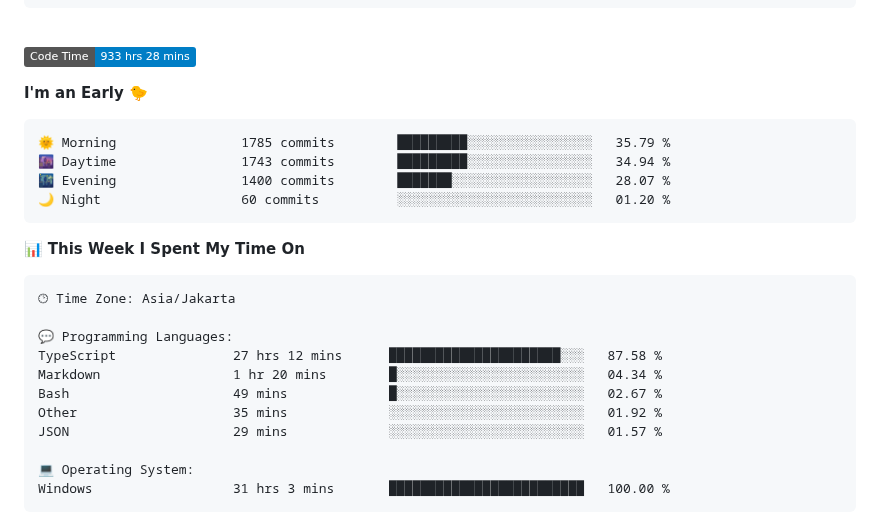
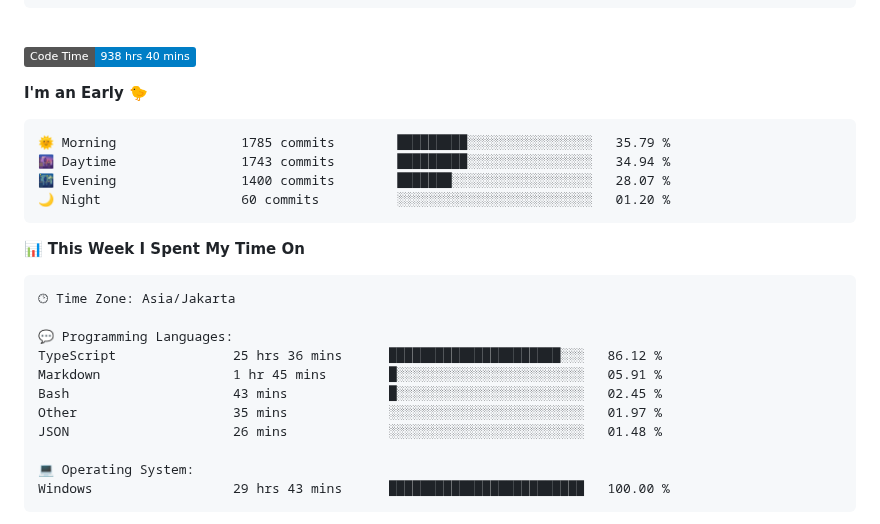
Before and after one commit to Ikram-Maulana/Ikram-Maulana, a Markdown page: README.md, the part around one of its changes. GitHub-like rendering; badges without logos.

Commit message:
Updated with Dev Metrics

````diff
--- a/README.md
+++ b/README.md
@@ -26,7 +26,7 @@ ikram-maulana@github
 <br>
 
 <!--START_SECTION:waka-->
-![Code Time](http://img.shields.io/badge/Code%20Time-933%20hrs%2028%20mins-blue)
+![Code Time](http://img.shields.io/badge/Code%20Time-938%20hrs%2040%20mins-blue)
 
 **I'm an Early 🐤**
 
@@ -44,14 +44,14 @@ ikram-maulana@github
 🕑︎ Time Zone: Asia/Jakarta
 
 💬 Programming Languages:
-TypeScript               27 hrs 12 mins      ██████████████████████░░░   87.58 %
-Markdown                 1 hr 20 mins        █░░░░░░░░░░░░░░░░░░░░░░░░   04.34 %
-Bash                     49 mins             █░░░░░░░░░░░░░░░░░░░░░░░░   02.67 %
-Other                    35 mins             ░░░░░░░░░░░░░░░░░░░░░░░░░   01.92 %
-JSON                     29 mins             ░░░░░░░░░░░░░░░░░░░░░░░░░   01.57 %
+TypeScript               25 hrs 36 mins      ██████████████████████░░░   86.12 %
+Markdown                 1 hr 45 mins        █░░░░░░░░░░░░░░░░░░░░░░░░   05.91 %
+Bash                     43 mins             █░░░░░░░░░░░░░░░░░░░░░░░░   02.45 %
+Other                    35 mins             ░░░░░░░░░░░░░░░░░░░░░░░░░   01.97 %
+JSON                     26 mins             ░░░░░░░░░░░░░░░░░░░░░░░░░   01.48 %
 
 💻 Operating System:
-Windows                  31 hrs 3 mins       █████████████████████████   100.00 %
+Windows                  29 hrs 43 mins      █████████████████████████   100.00 %
 ```
 
 
````
Also changed, not shown: other parts of README.md (+1 -1 lines).
